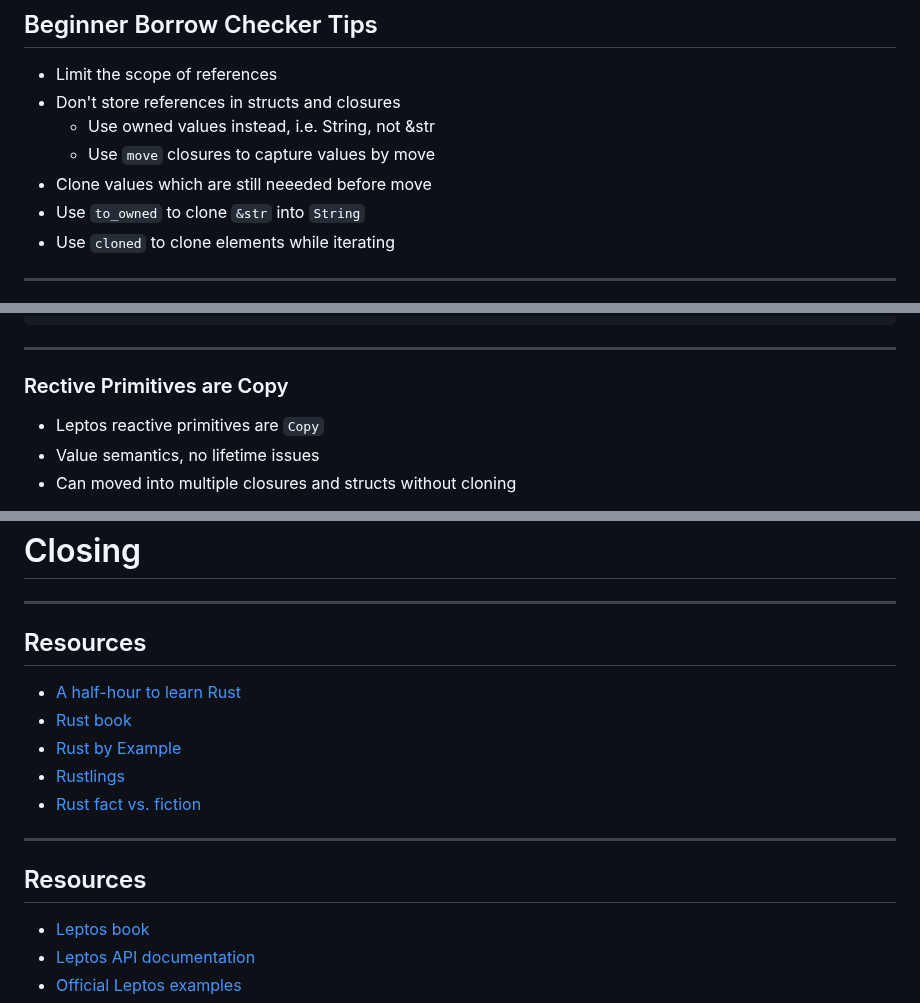
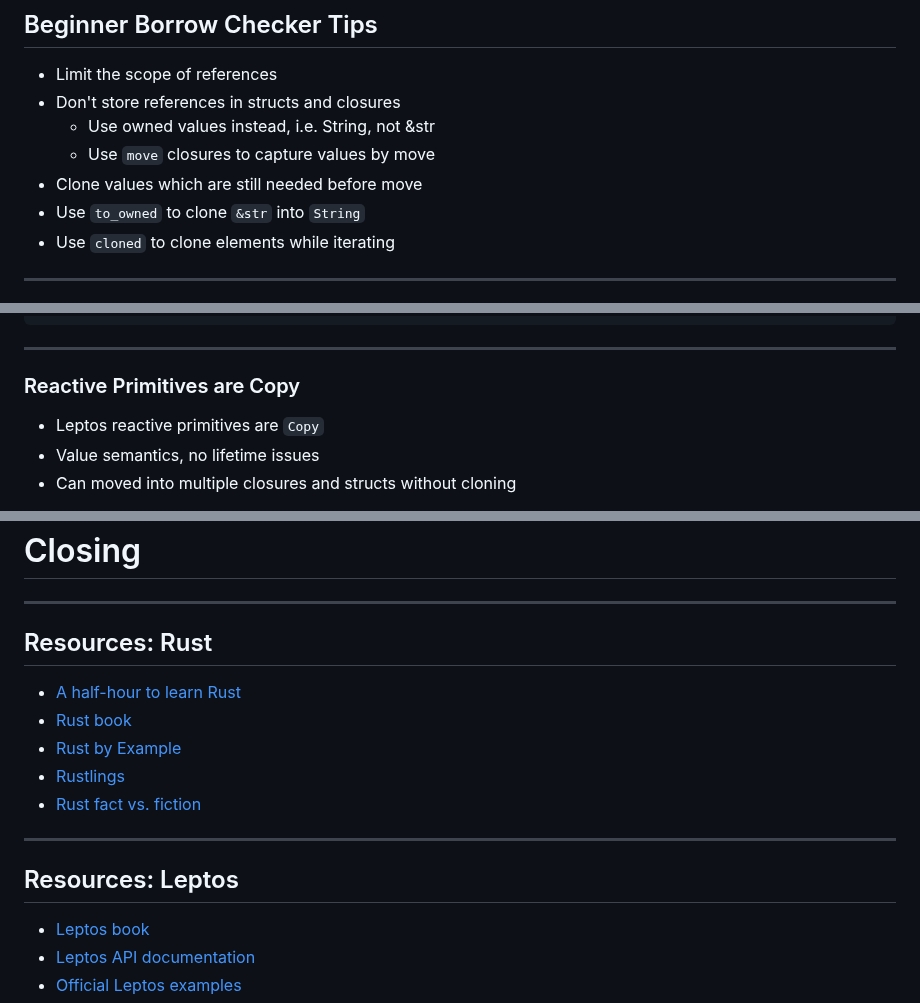
Before and after one commit to puzzle/tws24-fullstack-rust-slides, a Markdown page: slides.md, 3 parts joined by grey strips. Rendered like a GitHub page.

Commit message:
Fix typos & minor improvements

```diff
--- a/slides.md
+++ b/slides.md
@@ -895,7 +895,7 @@ async {
 * Don't store references in structs and closures
   * Use owned values instead, i.e. String, not &str
   * Use `move` closures to capture values by move
-* Clone values which are still neeeded before move
+* Clone values which are still needed before move
 * Use `to_owned` to clone `&str` into `String`
 * Use `cloned` to clone elements while iterating
 
@@ -1173,7 +1173,7 @@ create_effect(move |_| {
 
 ***
 
-### Rective Primitives are Copy
+### Reactive Primitives are Copy
 
 * Leptos reactive primitives are `Copy`
 * Value semantics, no lifetime issues
@@ -1746,7 +1746,7 @@ https://book.leptos.dev/islands.html
 
 ***
 
-## Resources
+## Resources: Rust
 
 - [A half-hour to learn Rust](https://fasterthanli.me/articles/a-half-hour-to-learn-rust)
 - [Rust book](https://doc.rust-lang.org/book/)
@@ -1756,7 +1756,7 @@ https://book.leptos.dev/islands.html
 
 ***
 
-## Resources
+## Resources: Leptos
 
 - [Leptos book](https://book.leptos.dev/)
 - [Leptos API documentation](https://docs.rs/leptos/)
```
Also changed, not shown: other parts of slides.md (+2 -2 lines).
